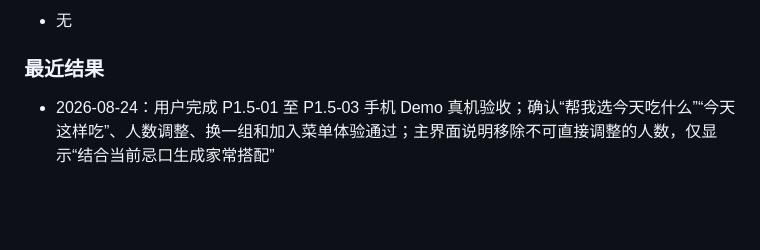
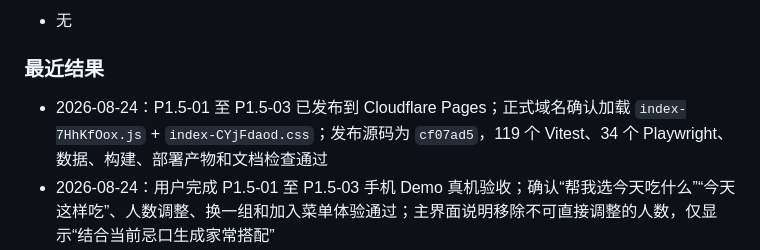
Before and after one commit to Quan97Bear/dish_picker_and_shopping_list, a Markdown page: docs/TODO.md, the part around one of its changes. GitHub-like rendering; blank space fills up the shorter version.

```diff
--- a/docs/TODO.md
+++ b/docs/TODO.md
@@ -27,6 +27,7 @@
 
 ### 最近结果
 
+- 2026-08-24：P1.5-01 至 P1.5-03 已发布到 Cloudflare Pages；正式域名确认加载 `index-7HhKfOox.js` + `index-CYjFdaod.css`；发布源码为 `cf07ad5`，119 个 Vitest、34 个 Playwright、数据、构建、部署产物和文档检查通过
 - 2026-08-24：用户完成 P1.5-01 至 P1.5-03 手机 Demo 真机验收；确认“帮我选今天吃什么”“今天这样吃”、人数调整、换一组和加入菜单体验通过；主界面说明移除不可直接调整的人数，仅显示“结合当前忌口生成家常搭配”
 - 2026-08-24：P1.5-01 至 P1.5-03 本地候选完成；选菜页新增“帮我选今天吃什么”，预览使用“今天这样吃”，支持人数调整、保留已选、换一组、加入菜单和候选不足说明；119 个 Vitest、34 个完整 Playwright、10 个手机关键 Playwright、数据、构建、部署产物和文档检查全部通过
 - 2026-08-24：P1.5 静态搭配引擎完成；覆盖 1–8 人、当前忌口、已有选择保序补齐、主食材去重、候选不足和连续换组；22 个聚焦测试通过
```
Also changed, not shown: other parts of docs/TODO.md (+3 -3 lines), docs/PROJECT_STATUS.md (+14 -6 lines).
